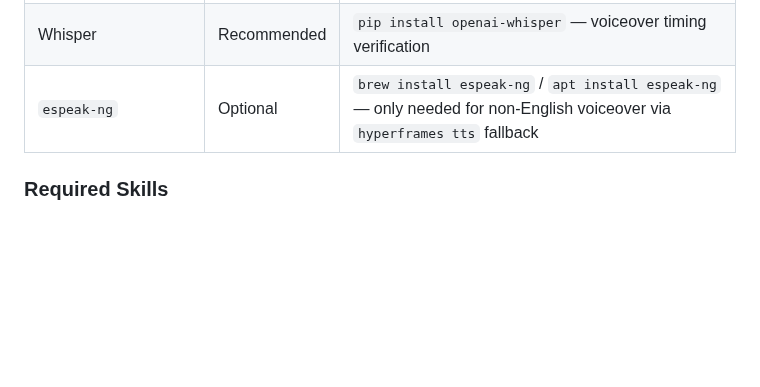
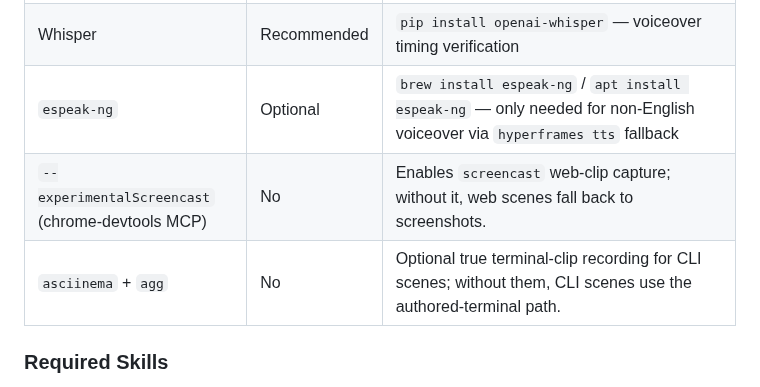
Before and after one commit to nebrass/hve-spielberg, a Markdown page: README.md, the part around the change. GitHub-like rendering; blank space fills up the shorter version.

Commit message:
docs(capture): document screencast + asciinema sources; sync copilot CLI inventory

```diff
--- a/README.md
+++ b/README.md
@@ -77,6 +77,8 @@ Each phase has a user-approval checkpoint before proceeding to the next.
 | `FREESOUND_API_KEY` | No | [freesound.org/apiv2/apply](https://freesound.org/apiv2/apply/) — enables CC music search |
 | Whisper | Recommended | `pip install openai-whisper` — voiceover timing verification |
 | `espeak-ng` | Optional | `brew install espeak-ng` / `apt install espeak-ng` — only needed for non-English voiceover via `hyperframes tts` fallback |
+| `--experimentalScreencast` (chrome-devtools MCP) | No | Enables `screencast` web-clip capture; without it, web scenes fall back to screenshots. |
+| `asciinema` + `agg` | No | Optional true terminal-clip recording for CLI scenes; without them, CLI scenes use the authored-terminal path. |
 
 ### Required Skills
 
```
Also changed, not shown: .github/copilot-instructions.md (+2 -1 lines), CLAUDE.md (+1 -0 lines).
